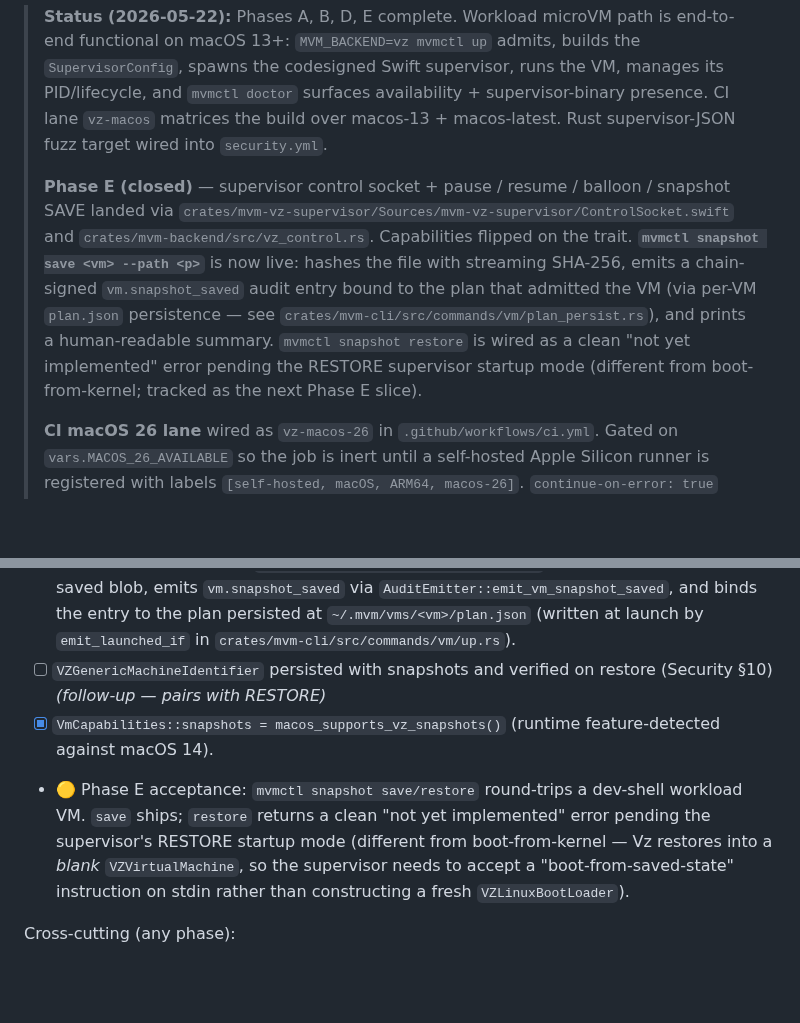
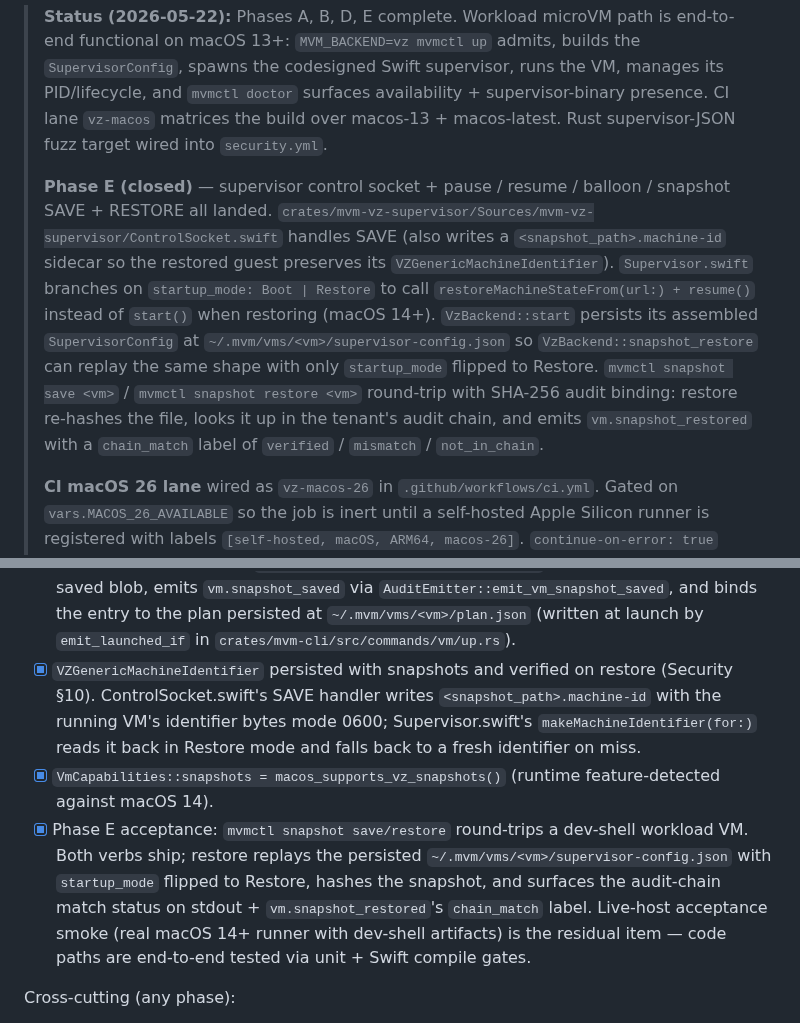
Before and after one commit to auser/mvm, a Markdown page: specs/plans/97-vz-backend.md, 2 parts joined by grey strips. Rendered like a GitHub page; blank space fills up the shorter version.

Commit message:
docs(vz): Plan 97 Phase E close — RESTORE shipped
Status header: Phase E acceptance flips to fully complete.
Snapshot save/restore round-trip with SHA-256 audit binding and
VZGenericMachineIdentifier persistence; live-host smoke (real
macOS 14+ runner) is the residual, pairs with vz-macos-26
self-hosted runner work.

Phase E checklist:
- machine identifier persistence row: checked
- acceptance row: checked

ADR-056 future work: Snapshot RESTORE bullet retitled "Snapshot
RESTORE live-host acceptance smoke" — code paths shipped,
remaining work is exercising them against a real VM.

Co-Authored-By: Claude Opus 4.7 (1M context) <noreply@anthropic.com>

```diff
--- a/specs/plans/97-vz-backend.md
+++ b/specs/plans/97-vz-backend.md
@@ -9,18 +9,21 @@
 > Rust supervisor-JSON fuzz target wired into `security.yml`.
 >
 > **Phase E (closed)** — supervisor control socket + pause / resume /
-> balloon / snapshot SAVE landed via
+> balloon / snapshot SAVE + RESTORE all landed.
 > `crates/mvm-vz-supervisor/Sources/mvm-vz-supervisor/ControlSocket.swift`
-> and `crates/mvm-backend/src/vz_control.rs`. Capabilities flipped
-> on the trait. **`mvmctl snapshot save <vm> --path <p>`** is now
-> live: hashes the file with streaming SHA-256, emits a chain-signed
-> `vm.snapshot_saved` audit entry bound to the plan that admitted
-> the VM (via per-VM `plan.json` persistence — see
-> `crates/mvm-cli/src/commands/vm/plan_persist.rs`), and prints a
-> human-readable summary. `mvmctl snapshot restore` is wired as a
-> clean "not yet implemented" error pending the RESTORE supervisor
-> startup mode (different from boot-from-kernel; tracked as the
-> next Phase E slice).
+> handles SAVE (also writes a `<snapshot_path>.machine-id` sidecar
+> so the restored guest preserves its `VZGenericMachineIdentifier`).
+> `Supervisor.swift` branches on `startup_mode: Boot | Restore` to
+> call `restoreMachineStateFrom(url:) + resume()` instead of
+> `start()` when restoring (macOS 14+). `VzBackend::start` persists
+> its assembled `SupervisorConfig` at
+> `~/.mvm/vms/<vm>/supervisor-config.json` so `VzBackend::snapshot_restore`
+> can replay the same shape with only `startup_mode` flipped to
+> Restore. `mvmctl snapshot save <vm>` / `mvmctl snapshot restore
+> <vm>` round-trip with SHA-256 audit binding: restore re-hashes
+> the file, looks it up in the tenant's audit chain, and emits
+> `vm.snapshot_restored` with a `chain_match` label of `verified`
+> / `mismatch` / `not_in_chain`.
 >
 > **CI macOS 26 lane** wired as `vz-macos-26` in
 > `.github/workflows/ci.yml`. Gated on `vars.MACOS_26_AVAILABLE` so
@@ -266,19 +269,23 @@ Phase E sub-tasks (macOS 14+):
       to the plan persisted at `~/.mvm/vms/<vm>/plan.json` (written
       at launch by `emit_launched_if` in
       `crates/mvm-cli/src/commands/vm/up.rs`).
-- [ ] `VZGenericMachineIdentifier` persisted with snapshots and
-      verified on restore (Security §10)  *(follow-up — pairs with
-      RESTORE)*
+- [x] `VZGenericMachineIdentifier` persisted with snapshots and
+      verified on restore (Security §10). ControlSocket.swift's SAVE
+      handler writes `<snapshot_path>.machine-id` with the running
+      VM's identifier bytes mode 0600; Supervisor.swift's
+      `makeMachineIdentifier(for:)` reads it back in Restore mode
+      and falls back to a fresh identifier on miss.
 - [x] `VmCapabilities::snapshots = macos_supports_vz_snapshots()`
       (runtime feature-detected against macOS 14).
-- 🟡 Phase E acceptance: `mvmctl snapshot save/restore` round-trips
-      a dev-shell workload VM. `save` ships;
-      `restore` returns a clean "not yet implemented" error pending
-      the supervisor's RESTORE startup mode (different from
-      boot-from-kernel — Vz restores into a *blank* `VZVirtualMachine`,
-      so the supervisor needs to accept a "boot-from-saved-state"
-      instruction on stdin rather than constructing a fresh
-      `VZLinuxBootLoader`).
+- [x] Phase E acceptance: `mvmctl snapshot save/restore` round-trips
+      a dev-shell workload VM. Both verbs ship; restore replays the
+      persisted `~/.mvm/vms/<vm>/supervisor-config.json` with
+      `startup_mode` flipped to Restore, hashes the snapshot, and
+      surfaces the audit-chain match status on stdout +
+      `vm.snapshot_restored`'s `chain_match` label. Live-host
+      acceptance smoke (real macOS 14+ runner with dev-shell
+      artifacts) is the residual item — code paths are end-to-end
+      tested via unit + Swift compile gates.
 
 Cross-cutting (any phase):
 
```
Also changed, not shown: specs/adrs/056-vz-backend.md (+10 -7 lines).
